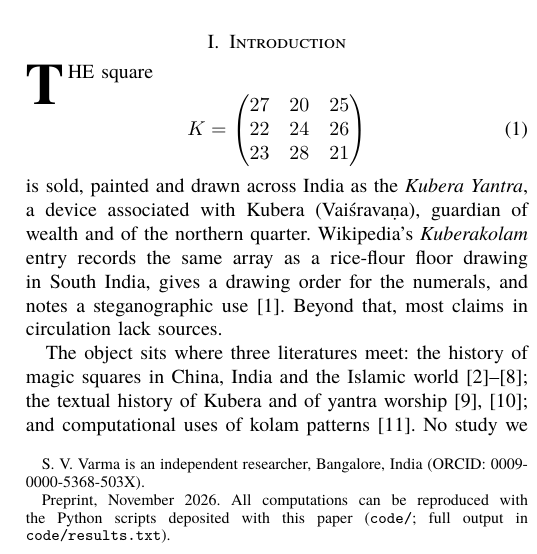
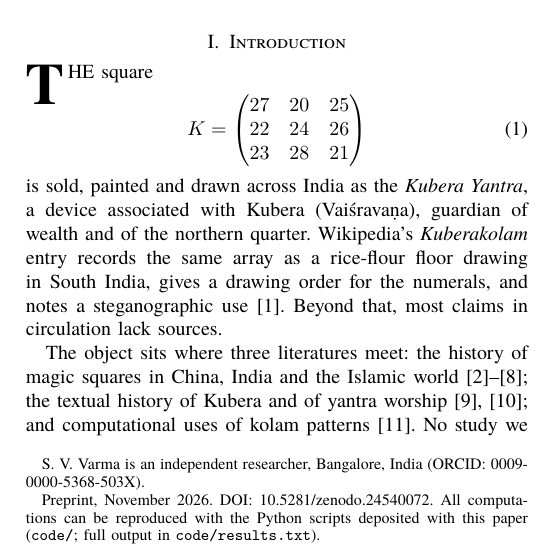
Before and after one commit to rishithay265/YouTube-ynot, a LaTeX paper (research/kubera/paper/kubera_yantra.tex): part of one column of page 1 of 9, cut so that both start at the same text. Compiled offline with XeLaTeX; a missing font is replaced by an installed copy or a similar font.

Commit message:
Kubera paper: reserved Zenodo DOI in the PDF
Co-Authored-By: Claude Opus 5.5 <noreply@anthropic.com>
Claude-Session: https://claude.ai/code/session_01Fgg8dmrLRSAfeXRL6zRais

```diff
--- a/research/kubera/paper/kubera_yantra.tex
+++ b/research/kubera/paper/kubera_yantra.tex
@@ -38,7 +38,7 @@
 
 \author{Sangaraju~Vikram~Varma%
 \thanks{S.~V.~Varma is an independent researcher, Bangalore, India (ORCID: \href{https://orcid.org/0009-0000-5368-503X}{0009-0000-5368-503X}).}%
-\thanks{Preprint, November 2026. All computations can be reproduced with the Python scripts deposited with this paper (\texttt{code/}; full output in \texttt{code/results.txt}).}}
+\thanks{Preprint, November 2026. DOI: \href{https://doi.org/10.5281/zenodo.24540072}{10.5281/zenodo.24540072}. All computations can be reproduced with the Python scripts deposited with this paper (\texttt{code/}; full output in \texttt{code/results.txt}).}}
 
 \markboth{Preprint}{The Kubera Yantra}
 
```
Also changed, not shown: research/kubera/paper/kubera_yantra.pdf, research/kubera/release/kubera_yantra.pdf, 1 other file.
